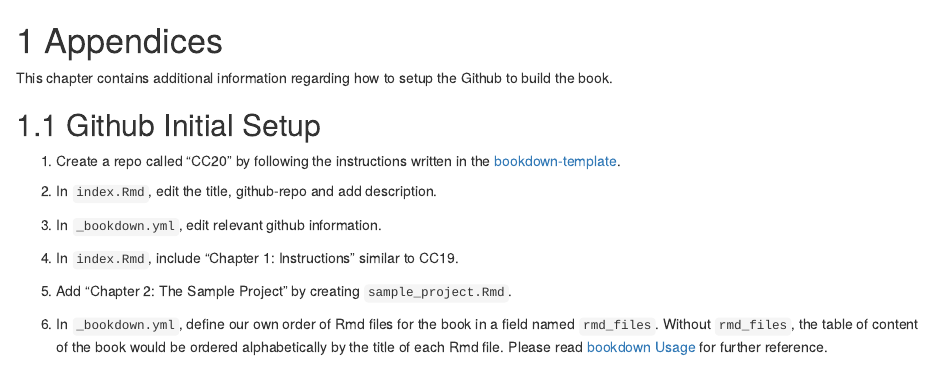
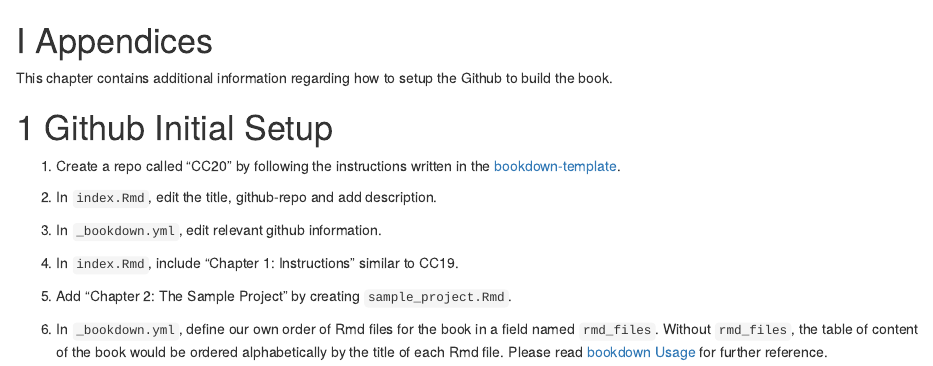
Before and after one commit to jtr13/cc20, an R Markdown document (appendix_initial_setup.Rmd): the page in a window 1100 px wide, from its top. Rendered offline with R 4.5, knitr and Pandoc, with nearby package versions; drawn as R Markdown's standard HTML page in place of the format the file asks for.

Commit message:
rename first appendix chapter, add PART header

```diff
--- a/_bookdown.yml
+++ b/_bookdown.yml
@@ -8,12 +8,12 @@ language:
     chapter_name: "Chapter "
 
 rmd_files: [
-  # Part I: Introduction
-  'index.Rmd', # do not move
+  # Part: Introduction
+  'index.Rmd', # must be first chapter
   'sample_project.Rmd',
   'pairs_and_ggpairs.Rmd',
-  # Appendix
-  'Appendix.Rmd'
+  # Part: Appendices
+  'appendix_initial_setup.Rmd' # contains PART header
 ]
 
 before_chapter_script: "_common.R"
--- a/Appendices.Rmd
+++ b/appendix_initial_setup.Rmd
@@ -1,8 +1,8 @@
-# Appendices
+# (PART) Appendices {-}
 
 This chapter contains additional information regarding how to setup the Github to build the book.
 
-## Github Initial Setup
+# Github Initial Setup
 
 1. Create a repo called "CC20" by following the instructions written in the [bookdown-template](https://github.com/jtr13/bookdown-template){target="blank"}.
 
```
